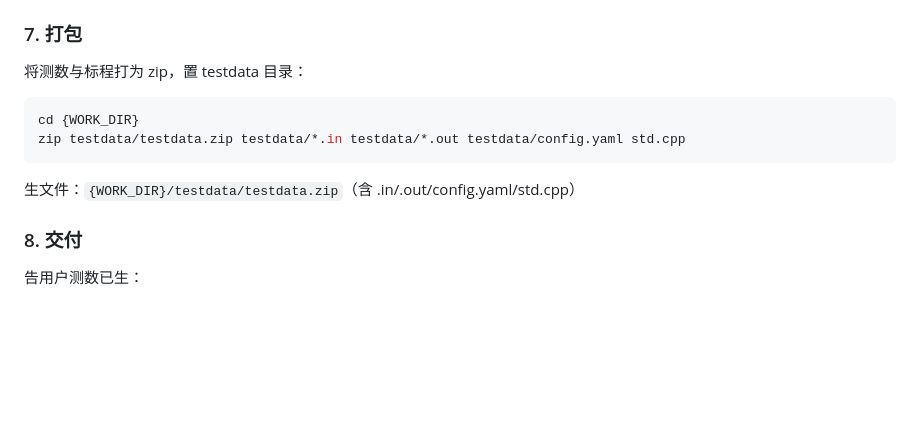
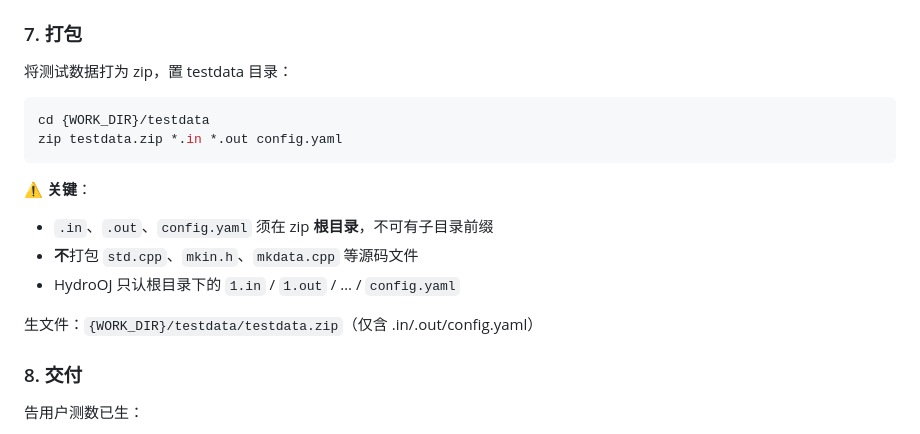
Before and after one commit to fslong520/aiSkill, a Markdown page: 搬题姬/steps/11-testdata-only.md, the part around the change. GitHub-like rendering; blank space fills up the shorter version.

Commit message:
fix(搬题姬): testdata.zip 打包格式修正——文件放 zip 根目录，去除非必要源码

````diff
--- a/搬题姬/steps/11-testdata-only.md
+++ b/搬题姬/steps/11-testdata-only.md
@@ -128,14 +128,19 @@ g++ mkdata.cpp -o mkdata -std=c++17
 
 ### 7. 打包
 
-将测数与标程打为 zip，置 testdata 目录：
+将测试数据打为 zip，置 testdata 目录：
 
 ```bash
-cd {WORK_DIR}
-zip testdata/testdata.zip testdata/*.in testdata/*.out testdata/config.yaml std.cpp
+cd {WORK_DIR}/testdata
+zip testdata.zip *.in *.out config.yaml
 ```
 
-生文件：`{WORK_DIR}/testdata/testdata.zip`（含 .in/.out/config.yaml/std.cpp）
+⚠️ **关键**：
+- `.in`、`.out`、`config.yaml` 须在 zip **根目录**，不可有子目录前缀
+- **不**打包 `std.cpp`、`mkin.h`、`mkdata.cpp` 等源码文件
+- HydroOJ 只认根目录下的 `1.in` / `1.out` / … / `config.yaml`
+
+生文件：`{WORK_DIR}/testdata/testdata.zip`（仅含 .in/.out/config.yaml）
 
 ### 8. 交付
 
````
